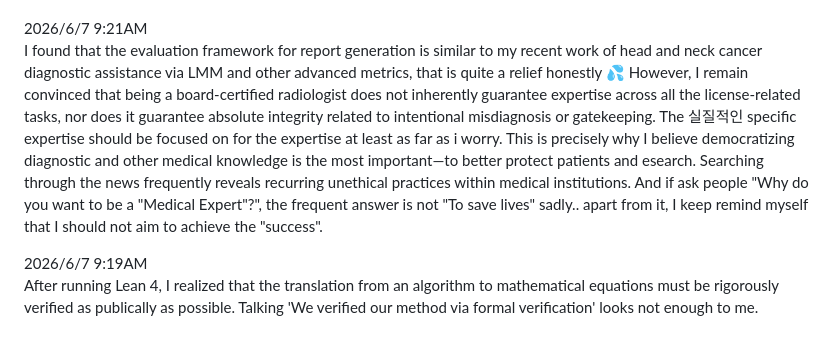
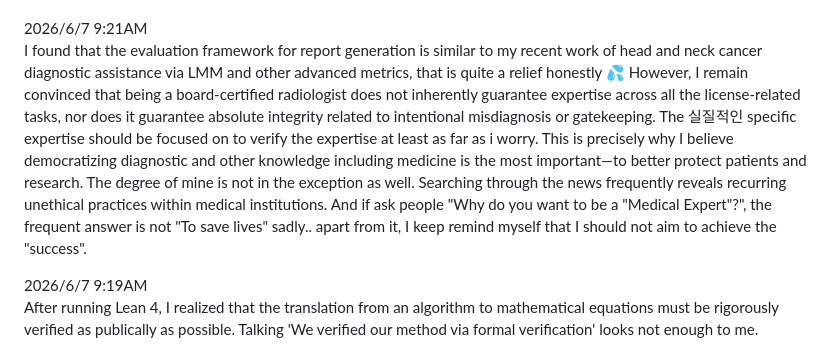
Before and after one commit to happiness-chung-1886/Homepage, a Markdown page: markdown_files/diary.md, the part around the change. Drawn GitHub-style.

Commit message:
06/07/26

```diff
--- a/markdown_files/diary.md
+++ b/markdown_files/diary.md
@@ -13,7 +13,7 @@
 <br>
 
 2026/6/7 9:21AM <br>
-I found that the evaluation framework for report generation is similar to my recent work of head and neck cancer diagnostic assistance via LMM and other advanced metrics, that is quite a relief honestly 💦 However, I remain convinced that being a board-certified radiologist does not inherently guarantee expertise across all the license-related tasks, nor does it guarantee absolute integrity related to intentional misdiagnosis or gatekeeping. The 실질적인 specific expertise should be focused on for the expertise at least as far as i worry. This is precisely why I believe democratizing diagnostic and other medical knowledge is the most important—to better protect patients and esearch. Searching through the news frequently reveals recurring unethical practices within medical institutions. And if ask people "Why do you want to be a "Medical Expert"?", the frequent answer is not "To save lives" sadly.. apart from it, I keep remind myself that I should not aim to achieve the "success".<br>
+I found that the evaluation framework for report generation is similar to my recent work of head and neck cancer diagnostic assistance via LMM and other advanced metrics, that is quite a relief honestly 💦 However, I remain convinced that being a board-certified radiologist does not inherently guarantee expertise across all the license-related tasks, nor does it guarantee absolute integrity related to intentional misdiagnosis or gatekeeping. The 실질적인 specific expertise should be focused on to verify the expertise at least as far as i worry. This is precisely why I believe democratizing diagnostic and other knowledge including medicine is the most important—to better protect patients and research. The degree of mine is not in the exception as well. Searching through the news frequently reveals recurring unethical practices within medical institutions. And if ask people "Why do you want to be a "Medical Expert"?", the frequent answer is not "To save lives" sadly.. apart from it, I keep remind myself that I should not aim to achieve the "success".<br>
 
 2026/6/7 9:19AM <br>
 After running Lean 4, I realized that the translation from an algorithm to mathematical equations must be rigorously verified as publically as possible. Talking 'We verified our method via formal verification' looks not enough to me. <br>
```
